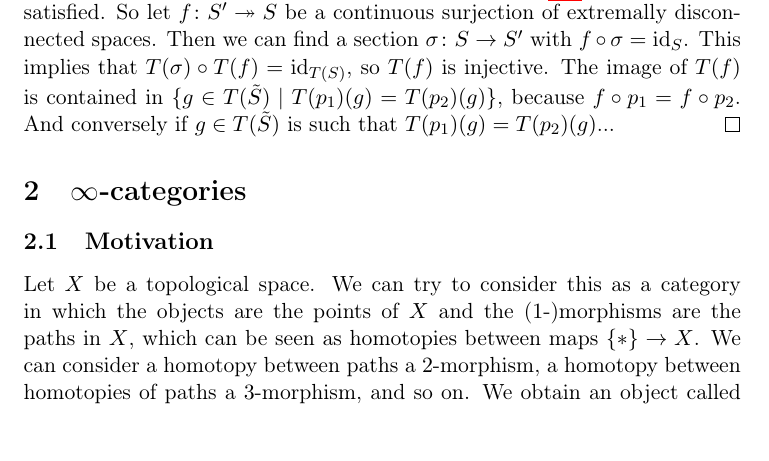
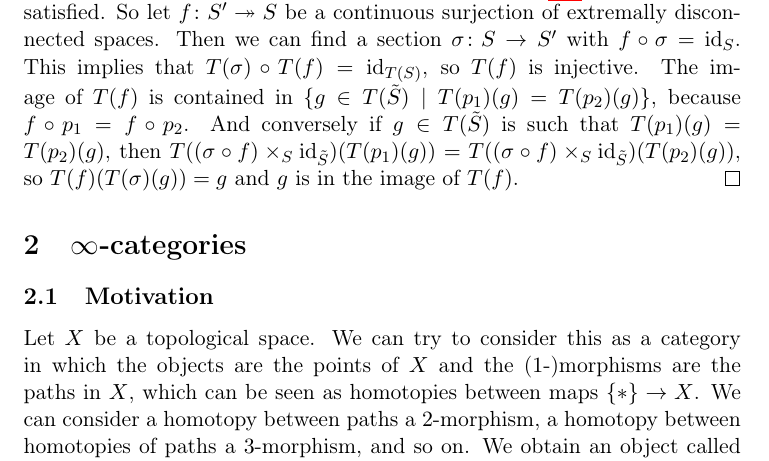
Before and after one commit to pedro-nlb/cag, a LaTeX document (main.tex): part of page 6 of 7, cut so that both start at the same text. Compiled offline with pdfLaTeX.

Commit message:
Some updates

```diff
--- a/main.tex
+++ b/main.tex
@@ -226,7 +226,7 @@ This has the following consequence:
 	Then we can find a section $\sigma\colon S\to S'$ with $f\circ \sigma =\id_{S}$.
 	This implies that $T(\sigma)\circ T(f)=\id_{T(S)}$, so $T(f)$ is injective.
 	The image of $T(f)$ is contained in $\{ g\in T(\tilde{S})\mid T(p_{1})(g)=T(p_{2})(g)\}$, because $f\circ p_{1}=f\circ p_{2}$.
-	And conversely if $g\in T(\tilde{S})$ is such that $T(p_{1})(g)=T(p_{2})(g)$...
+	And conversely if $g\in T(\tilde{S})$ is such that $T(p_{1})(g)=T(p_{2})(g)$, then $T((\sigma \circ f)\fp{S}\id_{\tilde{S}})(T(p_{1})(g))=T((\sigma \circ f)\fp{S}\id_{\tilde{S}})(T(p_{2})(g))$, so $T(f)(T(\sigma)(g))=g$ and $g$ is in the image of $T(f)$.
     \end{proof}
 \end{cor}
 
```
Also changed, not shown: main.pdf, 3 other files.
